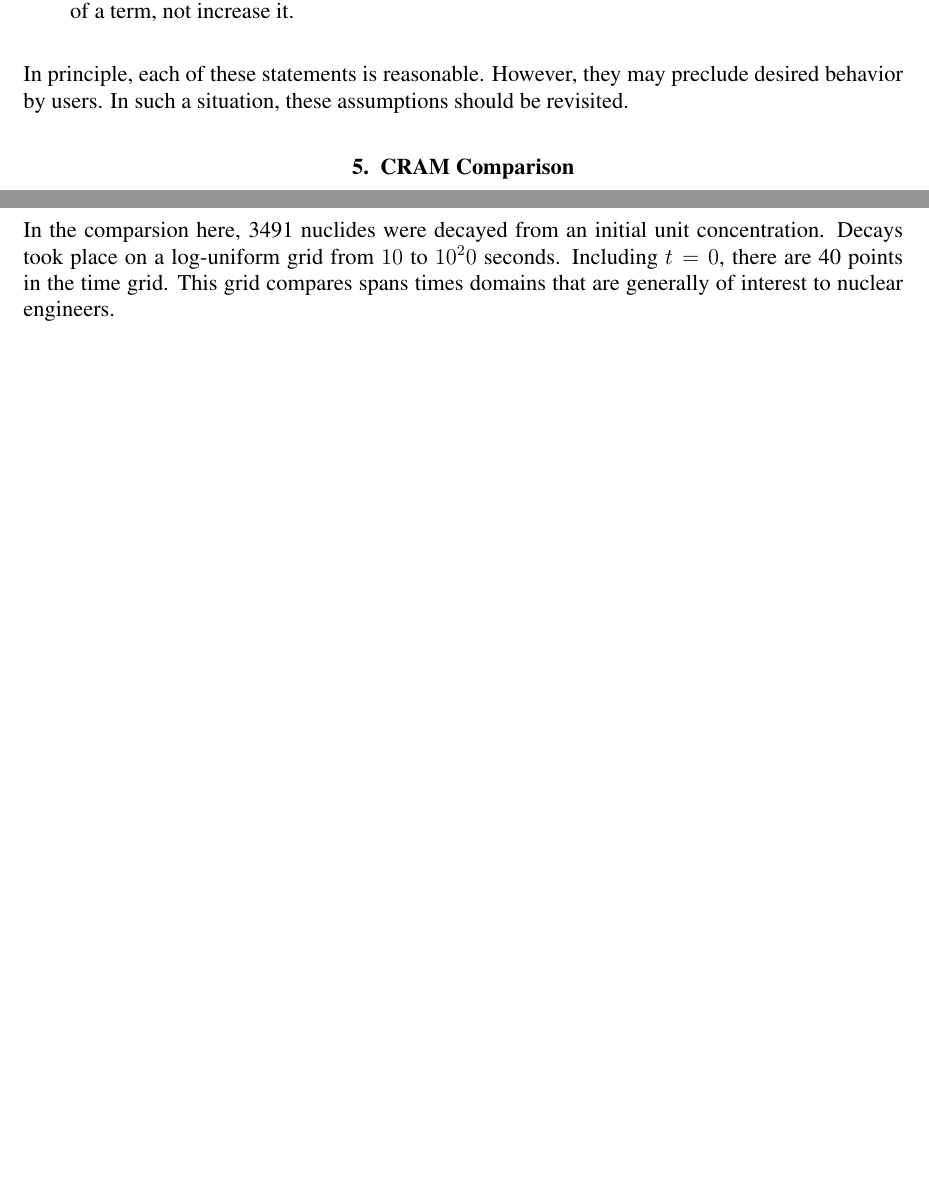
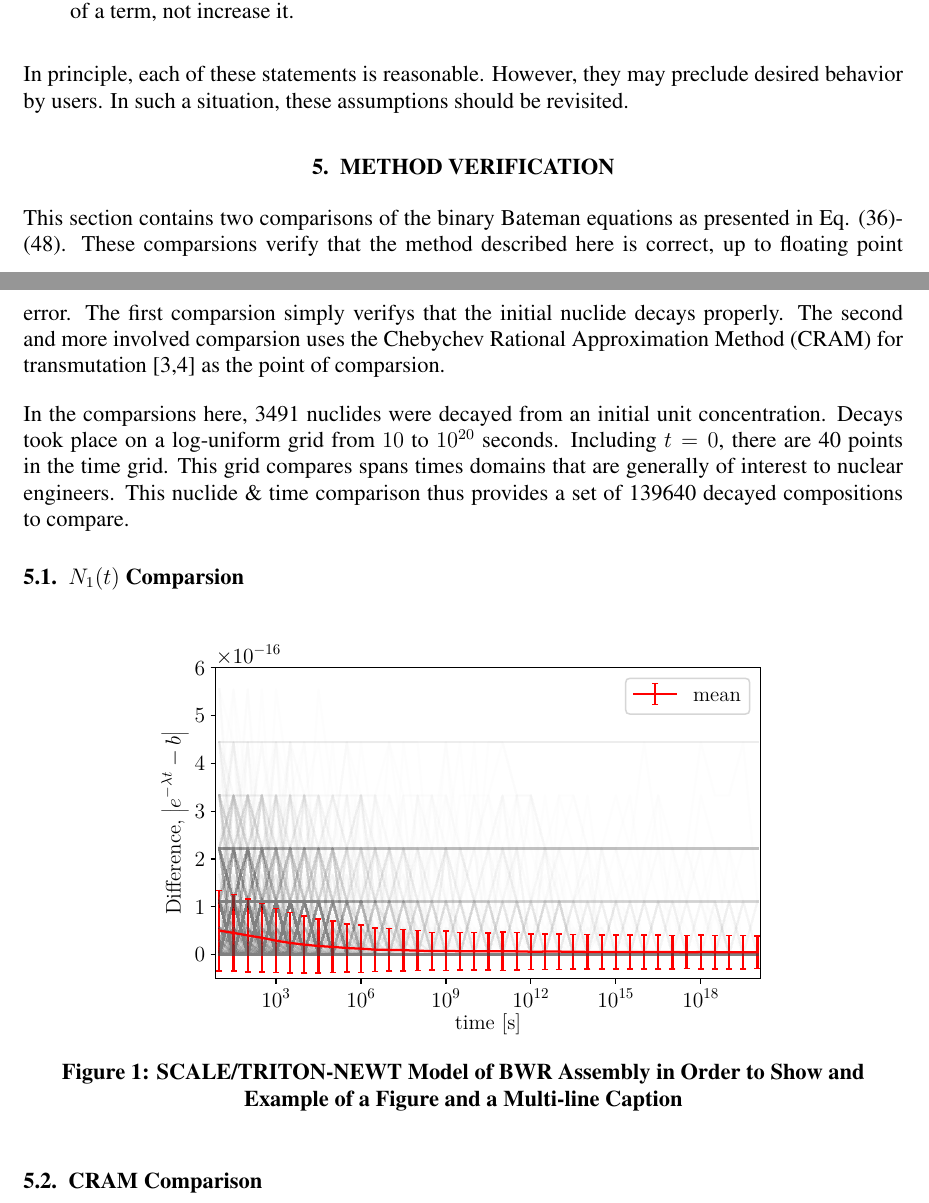
Before and after one commit to ergs/physor2018-bateman, a LaTeX document (physor2018-scopatz.tex): two parts of pages 6 and 7 of 8 before the commit and two parts of pages 6 and 7 of 9 after it, joined at a grey line, cut so that both start at the same text, the shorter picture padded with empty space. Compiled offline with pdfLaTeX.

Commit message:
important changes

```diff
--- a/physor2018-scopatz.tex
+++ b/physor2018-scopatz.tex
@@ -418,8 +418,38 @@ In principle, each of these statements is reasonable. However, they
 may preclude desired behavior by users. In such a situation, these
 assumptions should be revisited.
 
-\section{CRAM Comparison}
-\label{sec-cram}
+
+\section{METHOD VERIFICATION}
+\label{sec-verify}
+This section contains two comparisons of the binary Bateman equations
+as presented in Eq. (\ref{final-form-a})-(\ref{k-bin-pq-degen-2}). These
+comparsions verify that the method described here is correct, up to
+floating point error. The first comparsion simply verifys that the
+initial nuclide decays properly. The second and more involved comparsion
+uses the Chebychev Rational Approximation Method (CRAM)
+for transmutation \cite{pusa2010computing,pusa2012correction} as the point
+of comparsion.
+
+In the comparsions here, 3491 nuclides were decayed from an initial unit
+concentration. Decays took place on a log-uniform grid from $10$ to $10^{20}$
+seconds. Including $t=0$, there are 40 points in the time grid. This grid
+compares spans times domains that are generally of interest to nuclear
+engineers. This nuclide \& time comparison thus provides a set of 139640
+decayed compositions to compare.
+
+\subsection{$N_1(t)$ Comparsion}
+\label{subsec-n1}
+
+\begin{figure}[!htb]
+  \centering
+  \includegraphics[scale=0.80]{./n1-diff.pdf}
+  \caption{SCALE/TRITON-NEWT Model of BWR Assembly in Order to Show and Example of a Figure and a Multi-line Caption}
+  \label{fig:amdahl}
+\end{figure}
+
+
+\subsection{CRAM Comparison}
+\label{subsec-cram}
 To verify that the binary formualtion of the Bateman equations as presented in
 Eq. (\ref{final-form-a})-(\ref{k-bin-pq-degen-2}) is correct, its implementaion
 can be compared to the Chebychev Rational Approximation Method (CRAM)
@@ -450,12 +480,6 @@ Since we generally are dealing with \texttt{double} data (64-bit), rather than
 \texttt{float} data (32-bit), the floating point error is expected to be
 approximately $10^{-16}$ for an inital unit atom density $N_1(0) = 1$.
 Thus the CRAM approximation order is chosen as 16 in the comparsion here.
-
-In the comparsion here, 3491 nuclides were decayed from an initial unit
-concentration. Decays took place on a log-uniform grid from $10$ to $10^20$
-seconds. Including $t=0$, there are 40 points in the time grid. This grid
-compares spans times domains that are generally of interest to nuclear
-engineers.
 
 \section{CONCLUSIONS}
 
```
Also changed, not shown: Makefile, n1-diff.pdf (added).
